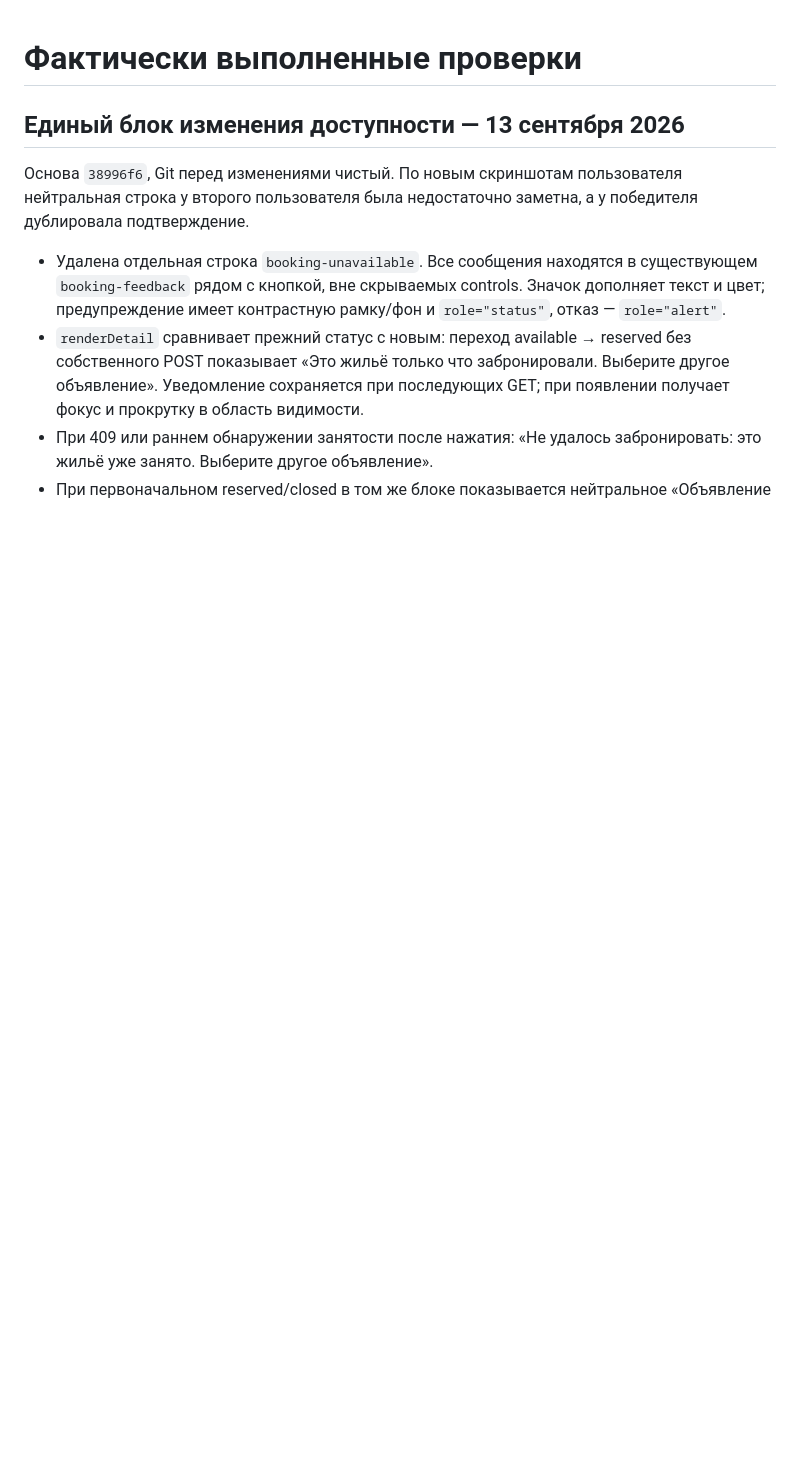
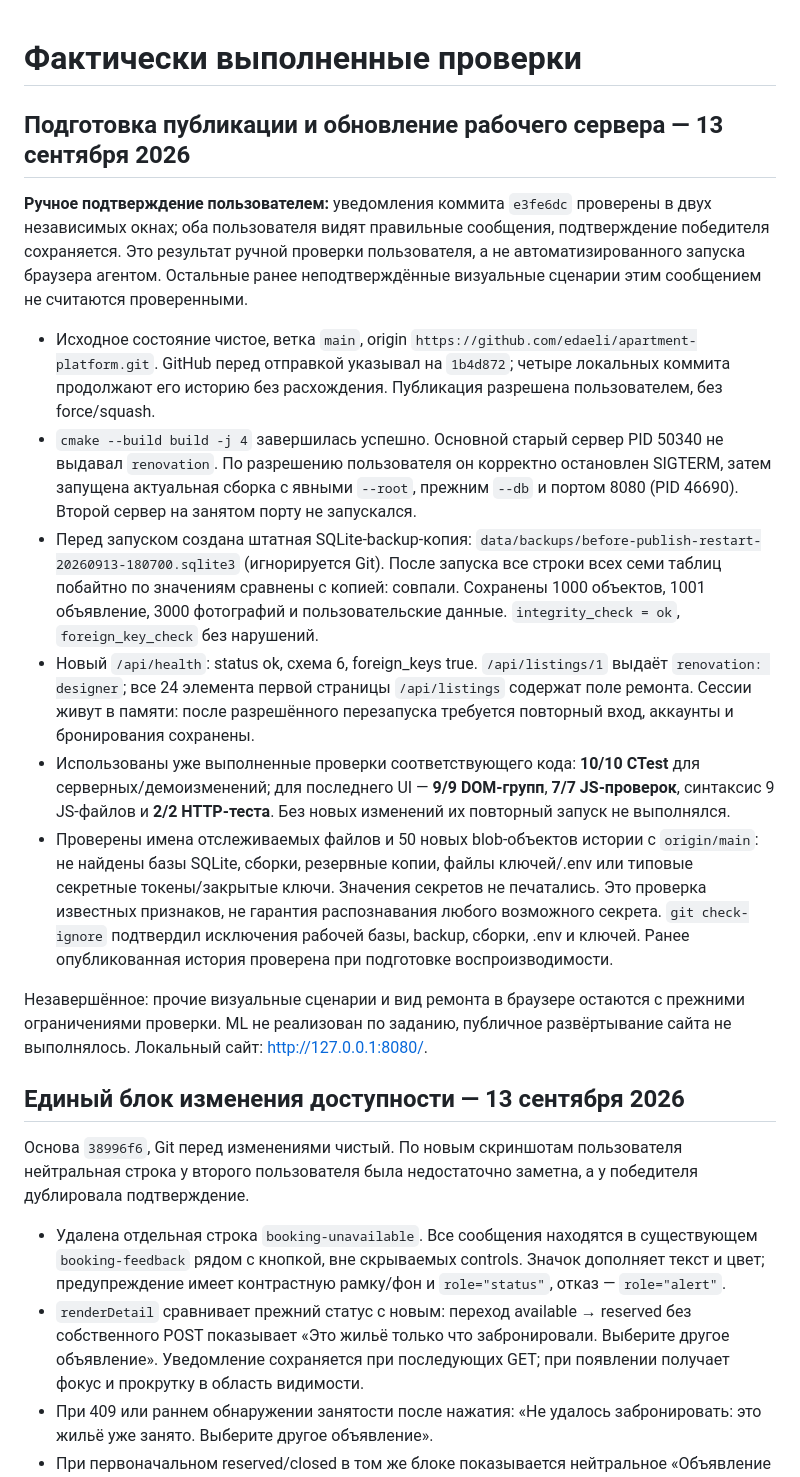
Before and after one commit to edaeli/apartment-platform, a Markdown page: docs/verification.md, the part around the change. GitHub-like rendering; blank space fills up the shorter version.

Commit message:
Зафиксировать ручную проверку и обновление сервера перед публикацией

```diff
--- a/docs/verification.md
+++ b/docs/verification.md
@@ -1,4 +1,17 @@
 # Фактически выполненные проверки
+
+## Подготовка публикации и обновление рабочего сервера — 13 сентября 2026
+
+**Ручное подтверждение пользователем:** уведомления коммита `e3fe6dc` проверены в двух независимых окнах; оба пользователя видят правильные сообщения, подтверждение победителя сохраняется. Это результат ручной проверки пользователя, а не автоматизированного запуска браузера агентом. Остальные ранее неподтверждённые визуальные сценарии этим сообщением не считаются проверенными.
+
+- Исходное состояние чистое, ветка `main`, origin `https://github.com/edaeli/apartment-platform.git`. GitHub перед отправкой указывал на `1b4d872`; четыре локальных коммита продолжают его историю без расхождения. Публикация разрешена пользователем, без force/squash.
+- `cmake --build build -j 4` завершилась успешно. Основной старый сервер PID 50340 не выдавал `renovation`. По разрешению пользователя он корректно остановлен SIGTERM, затем запущена актуальная сборка с явными `--root`, прежним `--db` и портом 8080 (PID 46690). Второй сервер на занятом порту не запускался.
+- Перед запуском создана штатная SQLite-backup-копия: `data/backups/before-publish-restart-20260913-180700.sqlite3` (игнорируется Git). После запуска все строки всех семи таблиц побайтно по значениям сравнены с копией: совпали. Сохранены 1000 объектов, 1001 объявление, 3000 фотографий и пользовательские данные. `integrity_check = ok`, `foreign_key_check` без нарушений.
+- Новый `/api/health`: status ok, схема 6, foreign_keys true. `/api/listings/1` выдаёт `renovation: designer`; все 24 элемента первой страницы `/api/listings` содержат поле ремонта. Сессии живут в памяти: после разрешённого перезапуска требуется повторный вход, аккаунты и бронирования сохранены.
+- Использованы уже выполненные проверки соответствующего кода: **10/10 CTest** для серверных/демоизменений; для последнего UI — **9/9 DOM-групп**, **7/7 JS-проверок**, синтаксис 9 JS-файлов и **2/2 HTTP-теста**. Без новых изменений их повторный запуск не выполнялся.
+- Проверены имена отслеживаемых файлов и 50 новых blob-объектов истории с `origin/main`: не найдены базы SQLite, сборки, резервные копии, файлы ключей/.env или типовые секретные токены/закрытые ключи. Значения секретов не печатались. Это проверка известных признаков, не гарантия распознавания любого возможного секрета. `git check-ignore` подтвердил исключения рабочей базы, backup, сборки, .env и ключей. Ранее опубликованная история проверена при подготовке воспроизводимости.
+
+Незавершённое: прочие визуальные сценарии и вид ремонта в браузере остаются с прежними ограничениями проверки. ML не реализован по заданию, публичное развёртывание сайта не выполнялось. Локальный сайт: http://127.0.0.1:8080/.
 
 ## Единый блок изменения доступности — 13 сентября 2026
 
```
